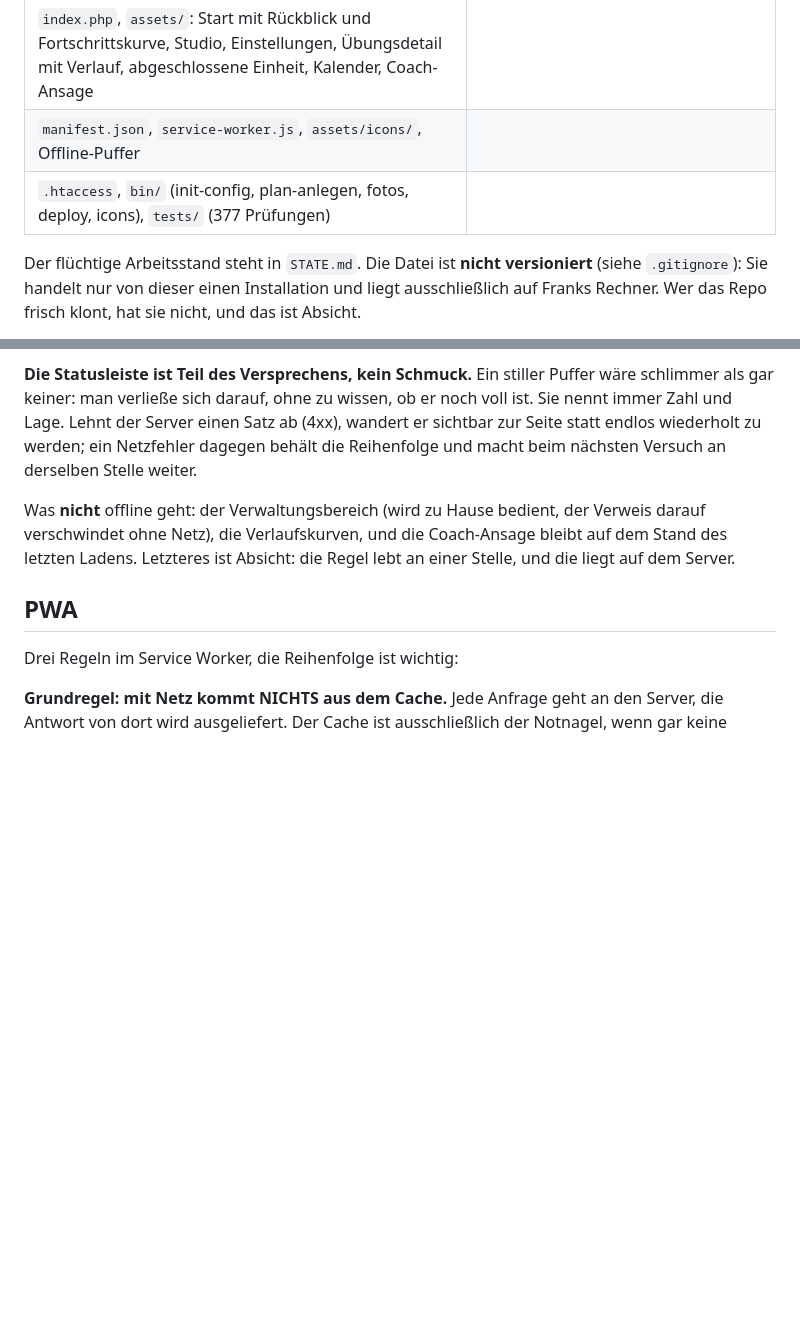
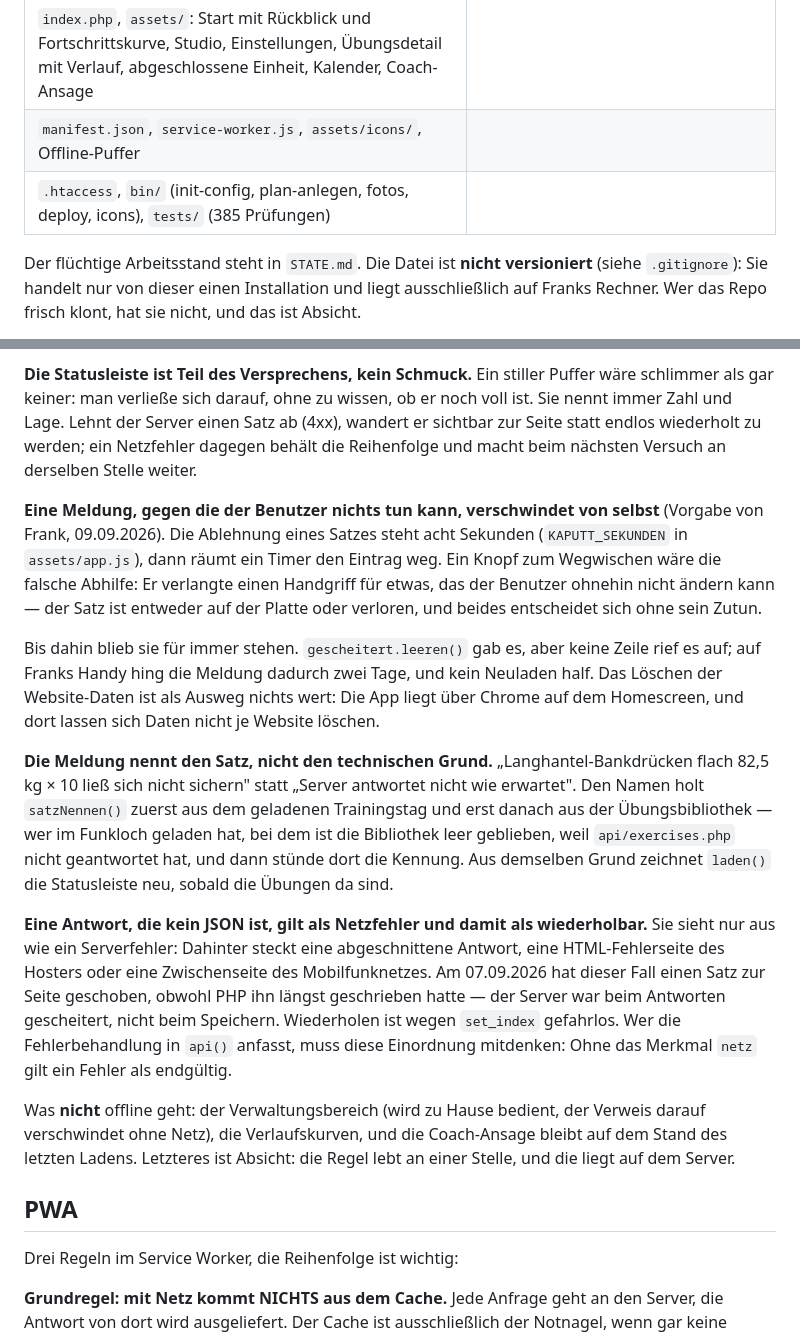
Before and after one commit to franknitze/coach, a Markdown page: CLAUDE.md, 2 parts joined by grey strips. GitHub-like rendering; blank space fills up the shorter version.

Commit message:
Pfad auf ai-os
Enthaelt auch die bis dahin offenen Aenderungen an CLAUDE.md (Regeln zu Meldungen, 385 Pruefungen).

Co-Authored-By: Claude Opus 5.5 <noreply@anthropic.com>

```diff
--- a/CLAUDE.md
+++ b/CLAUDE.md
@@ -14,7 +14,7 @@ Die Phasen 0 bis 5 aus §10 sind gebaut und laufen live auf dem Server. Der Trai
 | `api/`: `login`, `logout`, `exercises`, `settings`, `plan`, `session`, `history`, `coach`, `einheiten`, `gewicht`, `export`, `setup`, `passwort`, `fotos`, `foto-upload`, `foto-loeschen` | Phase 6 (KI-Coach), ausdrücklich optional |
 | `index.php`, `assets/`: Start mit Rückblick und Fortschrittskurve, Studio, Einstellungen, Übungsdetail mit Verlauf, abgeschlossene Einheit, Kalender, Coach-Ansage | |
 | `manifest.json`, `service-worker.js`, `assets/icons/`, Offline-Puffer | |
-| `.htaccess`, `bin/` (init-config, plan-anlegen, fotos, deploy, icons), `tests/` (377 Prüfungen) | |
+| `.htaccess`, `bin/` (init-config, plan-anlegen, fotos, deploy, icons), `tests/` (385 Prüfungen) | |
 
 Der flüchtige Arbeitsstand steht in `STATE.md`. Die Datei ist **nicht versioniert** (siehe `.gitignore`): Sie handelt nur von dieser einen Installation und liegt ausschließlich auf Franks Rechner. Wer das Repo frisch klont, hat sie nicht, und das ist Absicht.
 
@@ -215,6 +215,14 @@ Drei Eigenschaften tragen das:
 `localStorage` statt IndexedDB: es geht um wenige Kilobyte, und die synchrone Schnittstelle spart eine ganze Klasse von Wettläufen. Zu wissen: iOS räumt den Speicher einer PWA nach sieben Tagen ohne Benutzung ab. Bei drei Einheiten pro Woche kein Thema, und der Puffer soll ohnehin binnen Stunden leer sein.
 
 **Die Statusleiste ist Teil des Versprechens, kein Schmuck.** Ein stiller Puffer wäre schlimmer als gar keiner: man verließe sich darauf, ohne zu wissen, ob er noch voll ist. Sie nennt immer Zahl und Lage. Lehnt der Server einen Satz ab (4xx), wandert er sichtbar zur Seite statt endlos wiederholt zu werden; ein Netzfehler dagegen behält die Reihenfolge und macht beim nächsten Versuch an derselben Stelle weiter.
+
+**Eine Meldung, gegen die der Benutzer nichts tun kann, verschwindet von selbst** (Vorgabe von Frank, 09.09.2026). Die Ablehnung eines Satzes steht acht Sekunden (`KAPUTT_SEKUNDEN` in `assets/app.js`), dann räumt ein Timer den Eintrag weg. Ein Knopf zum Wegwischen wäre die falsche Abhilfe: Er verlangte einen Handgriff für etwas, das der Benutzer ohnehin nicht ändern kann — der Satz ist entweder auf der Platte oder verloren, und beides entscheidet sich ohne sein Zutun.
+
+Bis dahin blieb sie für immer stehen. `gescheitert.leeren()` gab es, aber keine Zeile rief es auf; auf Franks Handy hing die Meldung dadurch zwei Tage, und kein Neuladen half. Das Löschen der Website-Daten ist als Ausweg nichts wert: Die App liegt über Chrome auf dem Homescreen, und dort lassen sich Daten nicht je Website löschen.
+
+**Die Meldung nennt den Satz, nicht den technischen Grund.** „Langhantel-Bankdrücken flach 82,5 kg × 10 ließ sich nicht sichern" statt „Server antwortet nicht wie erwartet". Den Namen holt `satzNennen()` zuerst aus dem geladenen Trainingstag und erst danach aus der Übungsbibliothek — wer im Funkloch geladen hat, bei dem ist die Bibliothek leer geblieben, weil `api/exercises.php` nicht geantwortet hat, und dann stünde dort die Kennung. Aus demselben Grund zeichnet `laden()` die Statusleiste neu, sobald die Übungen da sind.
+
+**Eine Antwort, die kein JSON ist, gilt als Netzfehler und damit als wiederholbar.** Sie sieht nur aus wie ein Serverfehler: Dahinter steckt eine abgeschnittene Antwort, eine HTML-Fehlerseite des Hosters oder eine Zwischenseite des Mobilfunknetzes. Am 07.09.2026 hat dieser Fall einen Satz zur Seite geschoben, obwohl PHP ihn längst geschrieben hatte — der Server war beim Antworten gescheitert, nicht beim Speichern. Wiederholen ist wegen `set_index` gefahrlos. Wer die Fehlerbehandlung in `api()` anfasst, muss diese Einordnung mitdenken: Ohne das Merkmal `netz` gilt ein Fehler als endgültig.
 
 Was **nicht** offline geht: der Verwaltungsbereich (wird zu Hause bedient, der Verweis darauf verschwindet ohne Netz), die Verlaufskurven, und die Coach-Ansage bleibt auf dem Stand des letzten Ladens. Letzteres ist Absicht: die Regel lebt an einer Stelle, und die liegt auf dem Server.
 
```
Also changed, not shown: other parts of CLAUDE.md (+1 -1 lines).
